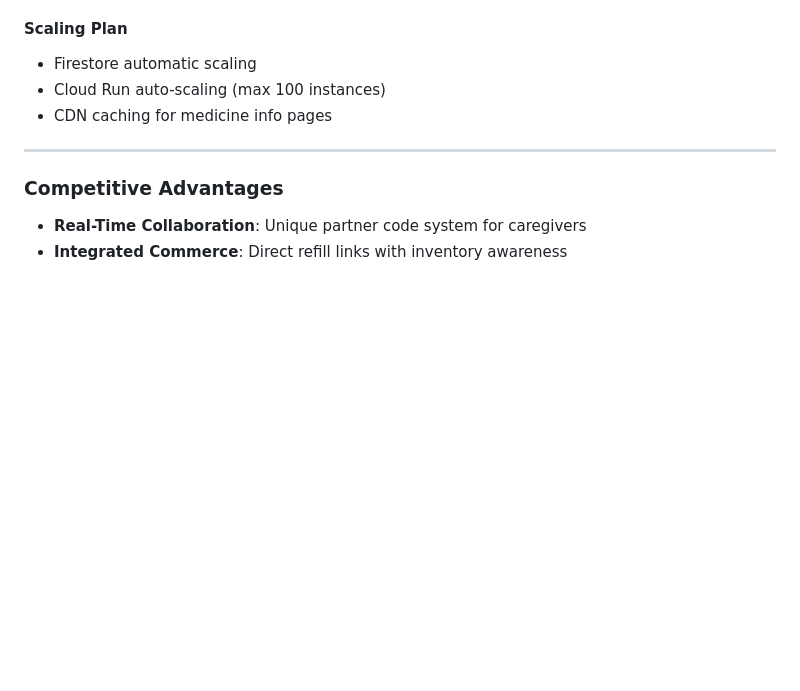
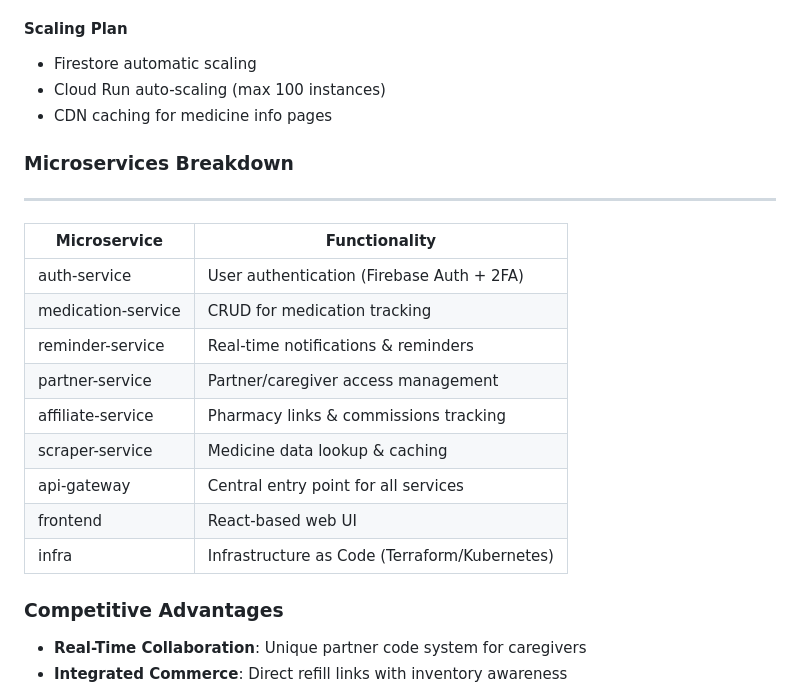
Before and after one commit to Maverics-Seneca/Capstone-Project, a Markdown page: README.md, the part around the change. Drawn GitHub-style; blank space fills up the shorter version.

```diff
--- a/README.md
+++ b/README.md
@@ -136,7 +136,19 @@ sequenceDiagram
 - Cloud Run auto-scaling (max 100 instances)
 - CDN caching for medicine info pages
 
+### Microservices Breakdown
 ---
+| Microservice         | Functionality                                   |
+|----------------------|------------------------------------------------|
+| auth-service         | User authentication (Firebase Auth + 2FA)       |
+| medication-service   | CRUD for medication tracking                    |
+| reminder-service     | Real-time notifications & reminders             |
+| partner-service      | Partner/caregiver access management             |
+| affiliate-service    | Pharmacy links & commissions tracking           |
+| scraper-service      | Medicine data lookup & caching                  |
+| api-gateway          | Central entry point for all services            |
+| frontend             | React-based web UI                              |
+| infra                | Infrastructure as Code (Terraform/Kubernetes)   |
 
 ### Competitive Advantages
 - **Real-Time Collaboration**: Unique partner code system for caregivers
```
